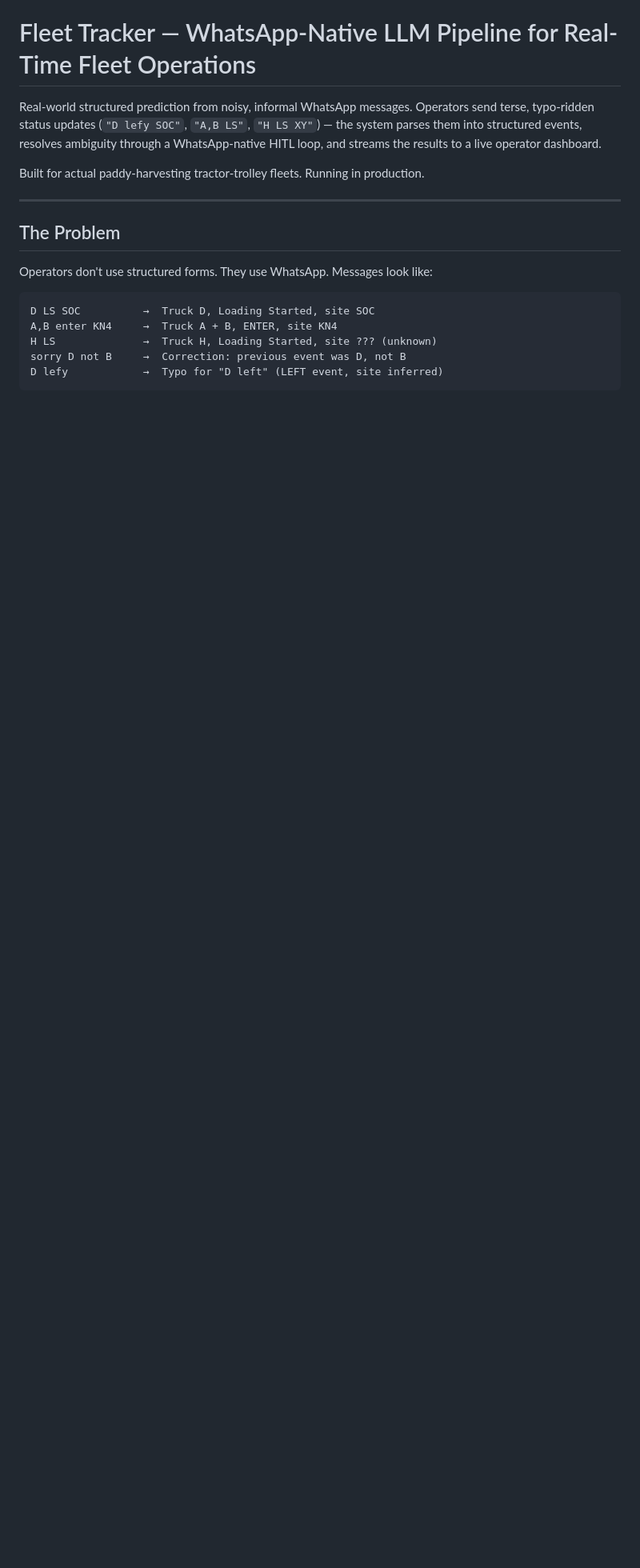
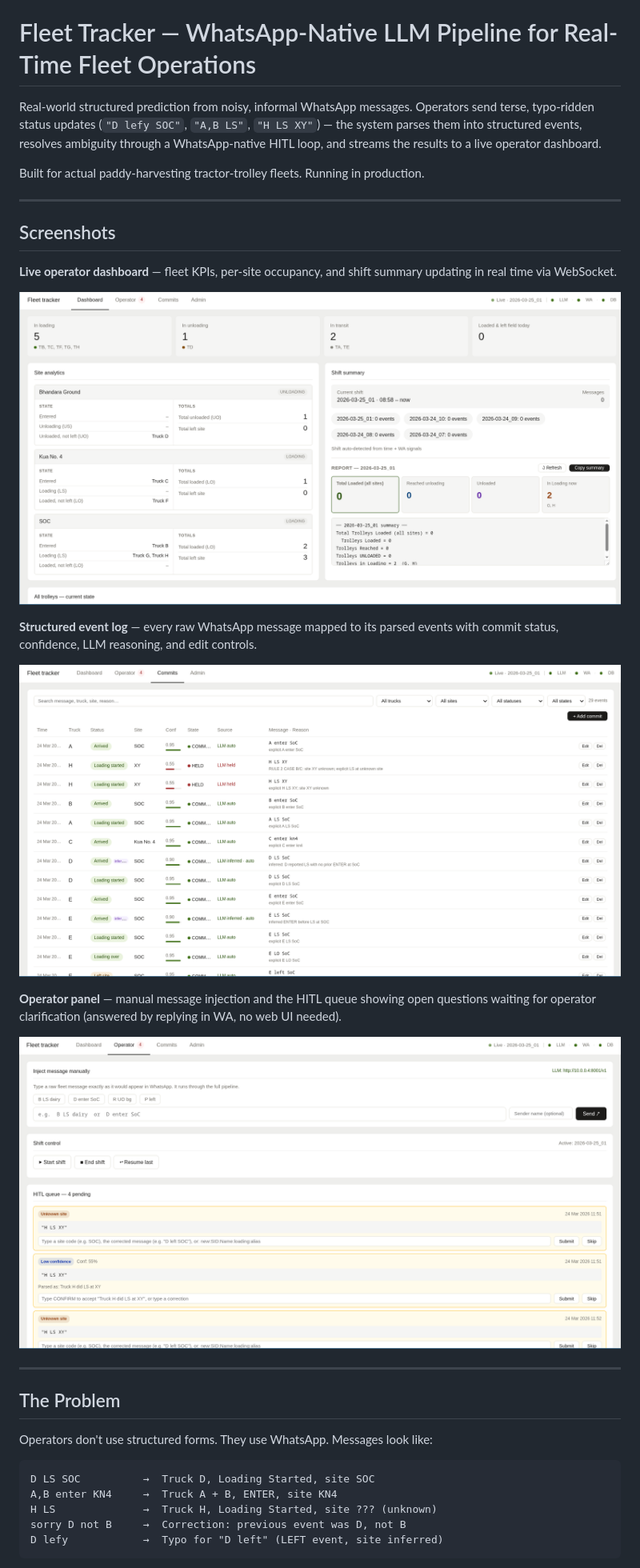
Before and after one commit to QuditWolf/chatter-to-commit, a Markdown page: README.md, the part around the change. Shown at 80% size. GitHub-like rendering; pictures changed too: commits.png (added), dashboard.png, operator1.png (added); blank space fills up the shorter version.

Commit message:
add: dockerfile and better readme

```diff
--- a/README.md
+++ b/README.md
@@ -3,6 +3,22 @@
 Real-world structured prediction from noisy, informal WhatsApp messages. Operators send terse, typo-ridden status updates (`"D lefy SOC"`, `"A,B LS"`, `"H LS XY"`) — the system parses them into structured events, resolves ambiguity through a WhatsApp-native HITL loop, and streams the results to a live operator dashboard.
 
 Built for actual paddy-harvesting tractor-trolley fleets. Running in production.
+
+---
+
+## Screenshots
+
+**Live operator dashboard** — fleet KPIs, per-site occupancy, and shift summary updating in real time via WebSocket.
+
+![Dashboard](dashboard.png)
+
+**Structured event log** — every raw WhatsApp message mapped to its parsed events with commit status, confidence, LLM reasoning, and edit controls.
+
+![Commits](commits.png)
+
+**Operator panel** — manual message injection and the HITL queue showing open questions waiting for operator clarification (answered by replying in WA, no web UI needed).
+
+![Operator panel](operator1.png)
 
 ---
 
```
Also changed, not shown: docs/deployment.md (+7 -1 lines), operator2.png (added), 5 other files.
